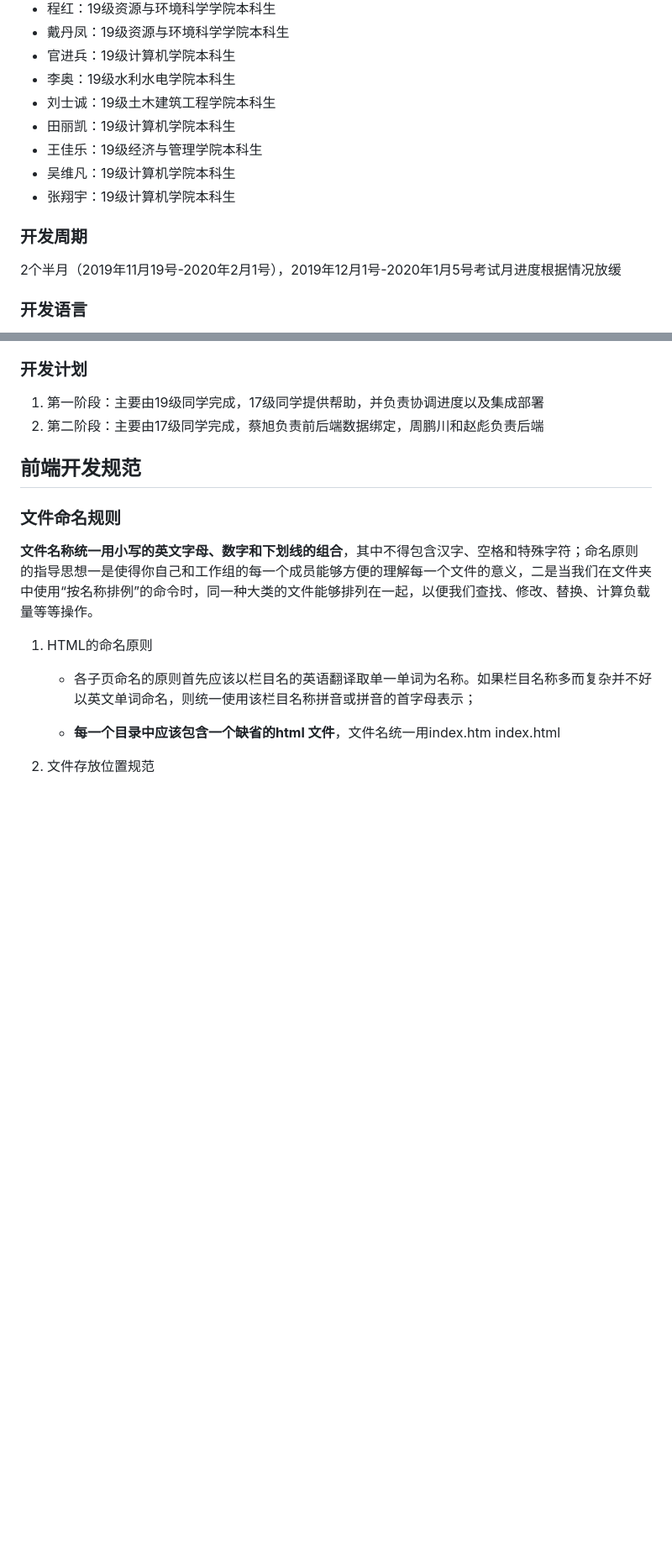
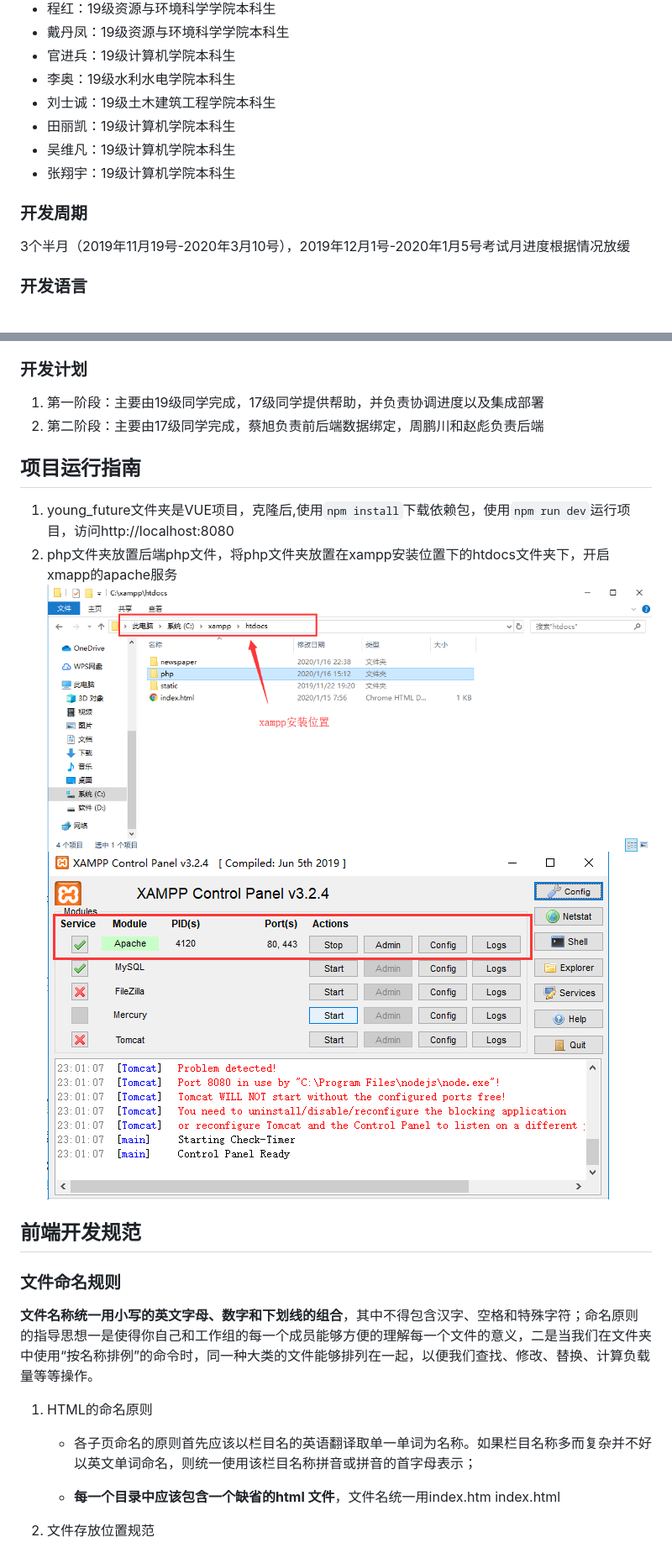
Before and after one commit to 2333174/young.future.org.cn, a Markdown page: README.md, 2 parts joined by grey strips. Shown: that part at 84% size. Drawn GitHub-style; pictures changed too: screenshot/1.png (added), screenshot/2.png (added); blank space fills up the shorter version.

```diff
--- a/README.md
+++ b/README.md
@@ -14,13 +31,12 @@
 + 李奥：19级水利水电学院本科生
 + 刘士诚：19级土木建筑工程学院本科生
 + 田丽凯：19级计算机学院本科生
-+ 王佳乐：19级经济与管理学院本科生
 + 吴维凡：19级计算机学院本科生
 + 张翔宇：19级计算机学院本科生
 
 ### 开发周期
 
-2个半月（2019年11月19号-2020年2月1号），2019年12月1号-2020年1月5号考试月进度根据情况放缓
+3个半月（2019年11月19号-2020年3月10号），2019年12月1号-2020年1月5号考试月进度根据情况放缓
 
 ### 开发语言
 
@@ -49,6 +65,11 @@
 
 1. 第一阶段：主要由19级同学完成，17级同学提供帮助，并负责协调进度以及集成部署
 2. 第二阶段：主要由17级同学完成，蔡旭负责前后端数据绑定，周鹏川和赵彪负责后端
+
+## 项目运行指南
+
+1. young_future文件夹是VUE项目，克隆后,使用`npm install`下载依赖包，使用`npm run dev`运行项目，访问http://localhost:8080
+2. php文件夹放置后端php文件，将php文件夹放置在xampp安装位置下的htdocs文件夹下，开启xmapp的apache服务![php放置位置](/screenshot/2.png)![开启apache服务](/screenshot/1.png)
 
 ## 前端开发规范
 
```
Also changed, not shown: other parts of README.md (+17 -0 lines), 5 other files.
